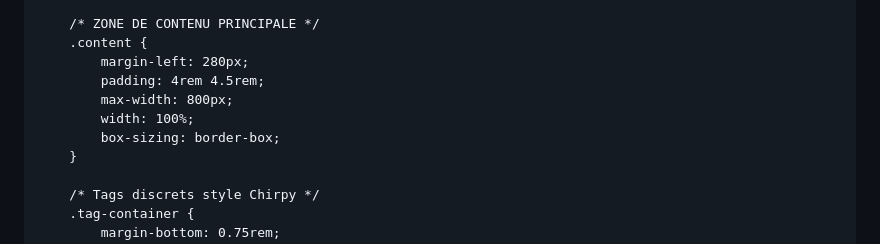
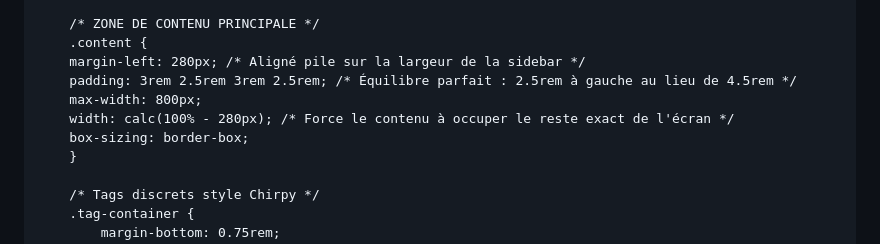
Before and after one commit to gaetanbl64-sys/gaetanbl64-sys.github.io, a Markdown page: README.md, the part around the change. Rendered like a GitHub page.

Commit message:
Refine content styling in README.md
Adjusted content padding and width for better layout.

```diff
--- a/README.md
+++ b/README.md
@@ -135,11 +135,11 @@
 
         /* ZONE DE CONTENU PRINCIPALE */
         .content {
-            margin-left: 280px;
-            padding: 4rem 4.5rem;
-            max-width: 800px;
-            width: 100%;
-            box-sizing: border-box;
+        margin-left: 280px; /* Aligné pile sur la largeur de la sidebar */
+        padding: 3rem 2.5rem 3rem 2.5rem; /* Équilibre parfait : 2.5rem à gauche au lieu de 4.5rem */
+        max-width: 800px;
+        width: calc(100% - 280px); /* Force le contenu à occuper le reste exact de l'écran */
+        box-sizing: border-box;
         }
 
         /* Tags discrets style Chirpy */
```
